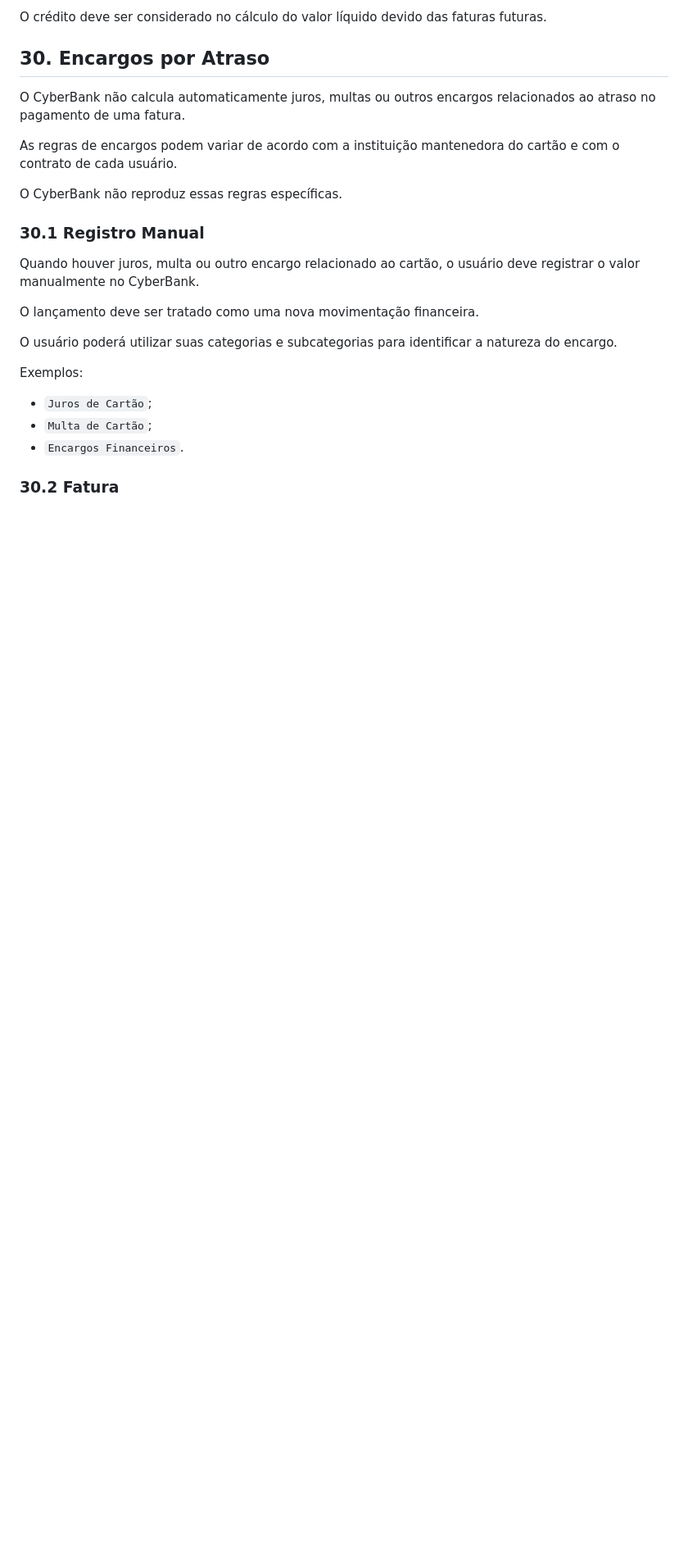
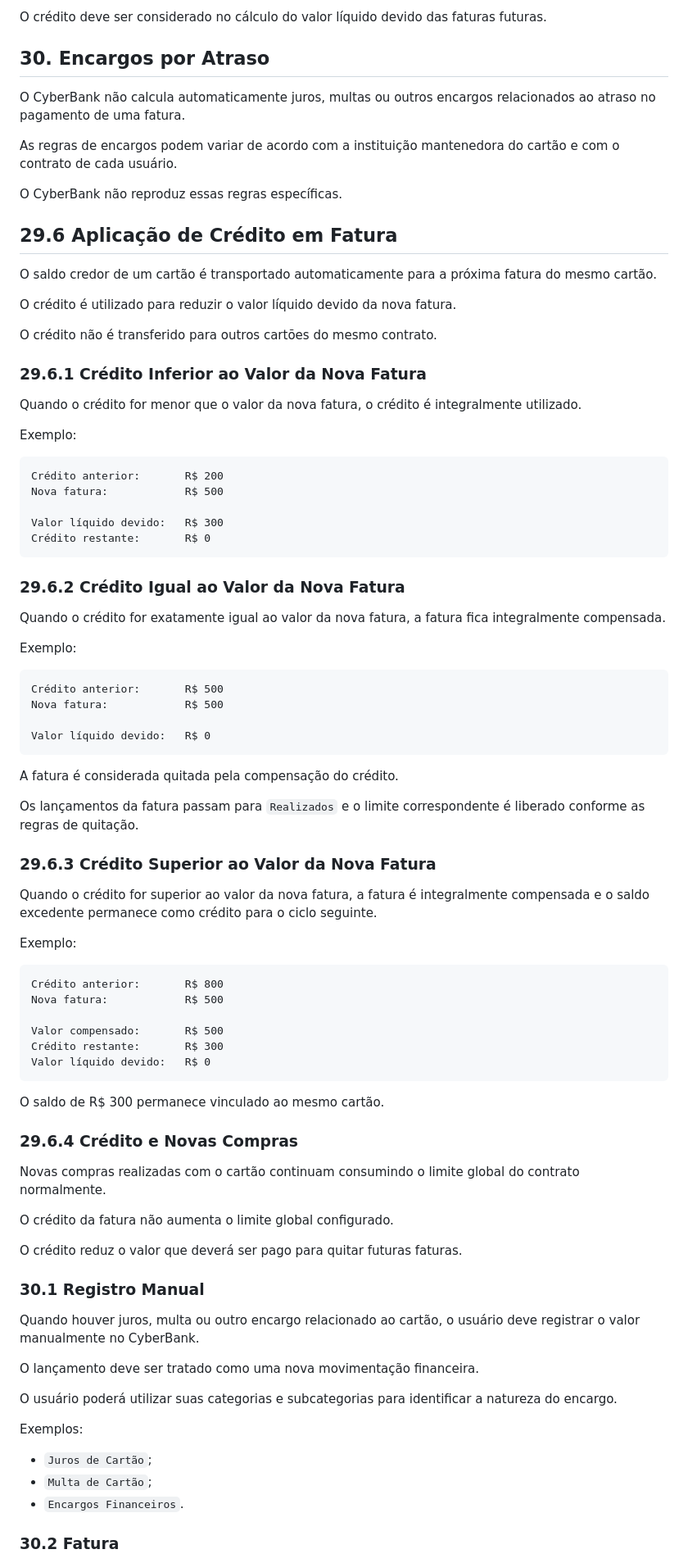
Before and after one commit to abnermiras/CyberBank, a Markdown page: docs/01-business/CREDIT-CARDS.md, the part around the change. Shown at 82% size. GitHub-like rendering; blank space fills up the shorter version.

Commit message:
Add credit application section to CREDIT-CARDS.md
Adiciona seção sobre aplicação de crédito em fatura, incluindo exemplos de diferentes cenários de crédito.

````diff
--- a/docs/01-business/CREDIT-CARDS.md
+++ b/docs/01-business/CREDIT-CARDS.md
@@ -1076,6 +1076,78 @@ do cartão e com o contrato de cada usuário.
 
 O CyberBank não reproduz essas regras específicas.
 
+## 29.6 Aplicação de Crédito em Fatura
+
+O saldo credor de um cartão é transportado automaticamente para a próxima
+fatura do mesmo cartão.
+
+O crédito é utilizado para reduzir o valor líquido devido da nova fatura.
+
+O crédito não é transferido para outros cartões do mesmo contrato.
+
+### 29.6.1 Crédito Inferior ao Valor da Nova Fatura
+
+Quando o crédito for menor que o valor da nova fatura, o crédito é
+integralmente utilizado.
+
+Exemplo:
+
+```text id="0xifc3"
+Crédito anterior:       R$ 200
+Nova fatura:            R$ 500
+
+Valor líquido devido:   R$ 300
+Crédito restante:       R$ 0
+```
+
+### 29.6.2 Crédito Igual ao Valor da Nova Fatura
+
+Quando o crédito for exatamente igual ao valor da nova fatura, a fatura
+fica integralmente compensada.
+
+Exemplo:
+
+```text id="n2g4w9"
+Crédito anterior:       R$ 500
+Nova fatura:            R$ 500
+
+Valor líquido devido:   R$ 0
+```
+
+A fatura é considerada quitada pela compensação do crédito.
+
+Os lançamentos da fatura passam para `Realizados` e o limite correspondente
+é liberado conforme as regras de quitação.
+
+### 29.6.3 Crédito Superior ao Valor da Nova Fatura
+
+Quando o crédito for superior ao valor da nova fatura, a fatura é
+integralmente compensada e o saldo excedente permanece como crédito para o
+ciclo seguinte.
+
+Exemplo:
+
+```text id="9e9f7g"
+Crédito anterior:       R$ 800
+Nova fatura:            R$ 500
+
+Valor compensado:       R$ 500
+Crédito restante:       R$ 300
+Valor líquido devido:   R$ 0
+```
+
+O saldo de R$ 300 permanece vinculado ao mesmo cartão.
+
+### 29.6.4 Crédito e Novas Compras
+
+Novas compras realizadas com o cartão continuam consumindo o limite global
+do contrato normalmente.
+
+O crédito da fatura não aumenta o limite global configurado.
+
+O crédito reduz o valor que deverá ser pago para quitar futuras faturas.
+
+
 ### 30.1 Registro Manual
 
 Quando houver juros, multa ou outro encargo relacionado ao cartão, o usuário
````
